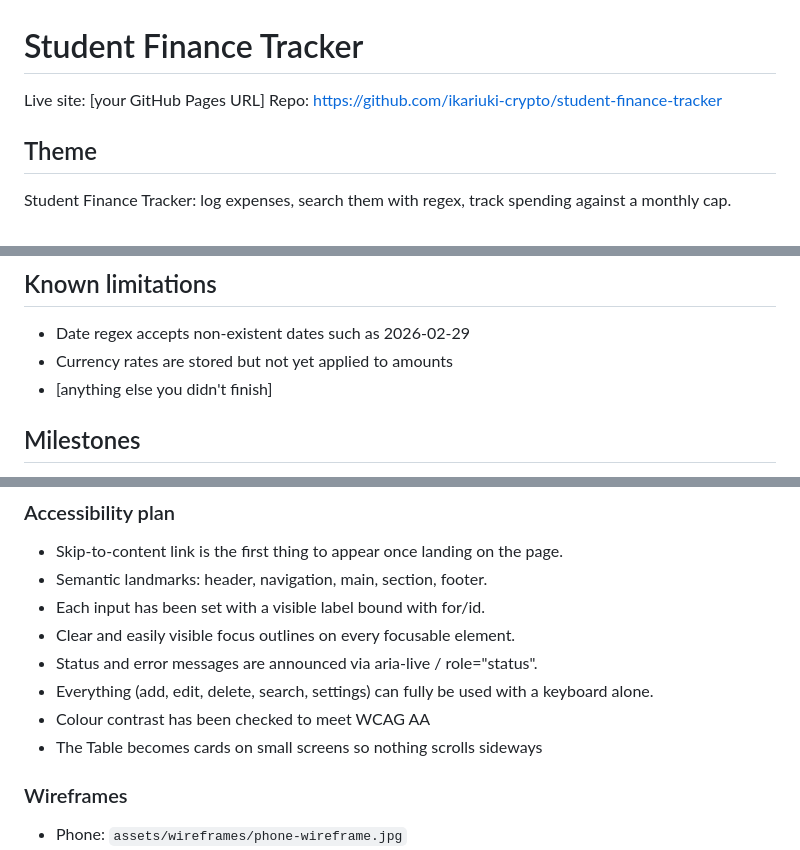
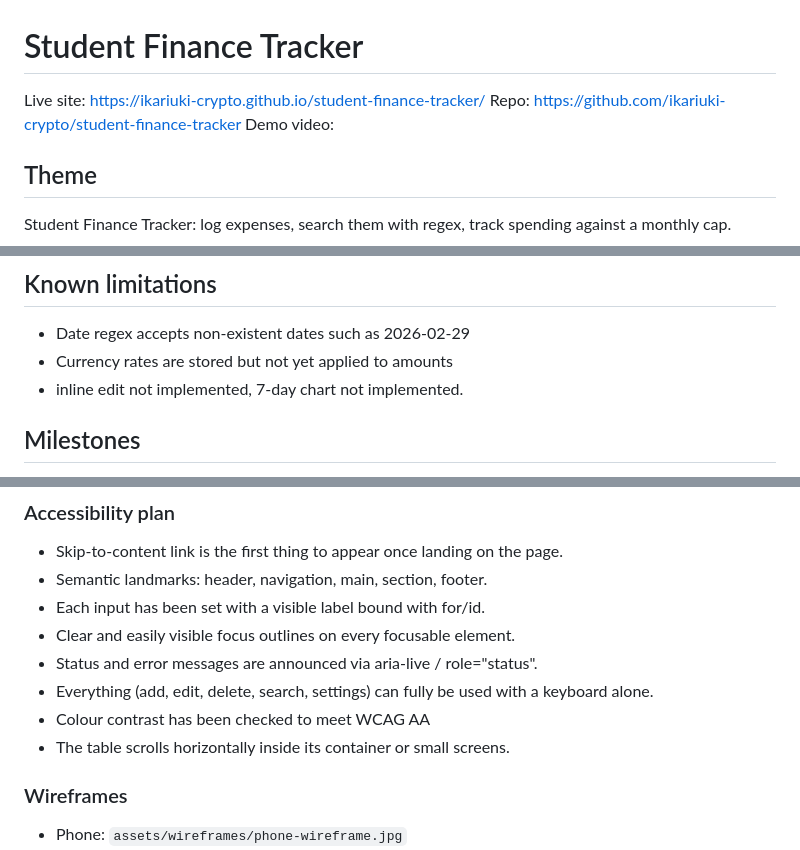
Before and after one commit to ikariuki-crypto/student-finance-tracker, a Markdown page: README.md, 3 parts joined by grey strips. GitHub-like rendering.

Commit message:
M7:live site URL

```diff
--- a/README.md
+++ b/README.md
@@ -1,7 +1,8 @@
 # Student Finance Tracker
 
-Live site: [your GitHub Pages URL]
+Live site: https://ikariuki-crypto.github.io/student-finance-tracker/
 Repo: https://github.com/ikariuki-crypto/student-finance-tracker
+Demo video:
 
 ## Theme
 Student Finance Tracker: log expenses, search them with regex, track spending against a monthly cap.
@@ -53,7 +54,7 @@ Open `tests.html` in the browser. Each line shows PASS or FAIL for one validator
 ## Known limitations
 - Date regex accepts non-existent dates such as 2026-02-29
 - Currency rates are stored but not yet applied to amounts
-- [anything else you didn't finish]
+- inline edit not implemented, 7-day chart not implemented.
 
 ## Milestones
 M1 spec and wireframes, M2 semantic HTML and CSS, M3 validation and tests, M4 render/sort/search, M5 stats and cap, M6 persistence and import/export, M7 polish.
@@ -94,7 +95,7 @@ Base currency: KES Other currencies: RWF and EUR
 - Status and error messages are announced via aria-live / role="status".
 - Everything (add, edit, delete, search, settings) can fully be used with a keyboard alone.
 - Colour contrast has been checked to meet WCAG AA
-- The Table becomes cards on small screens so nothing scrolls sideways
+- The table scrolls horizontally inside its container or small screens.
 
 
 ### Wireframes
```
